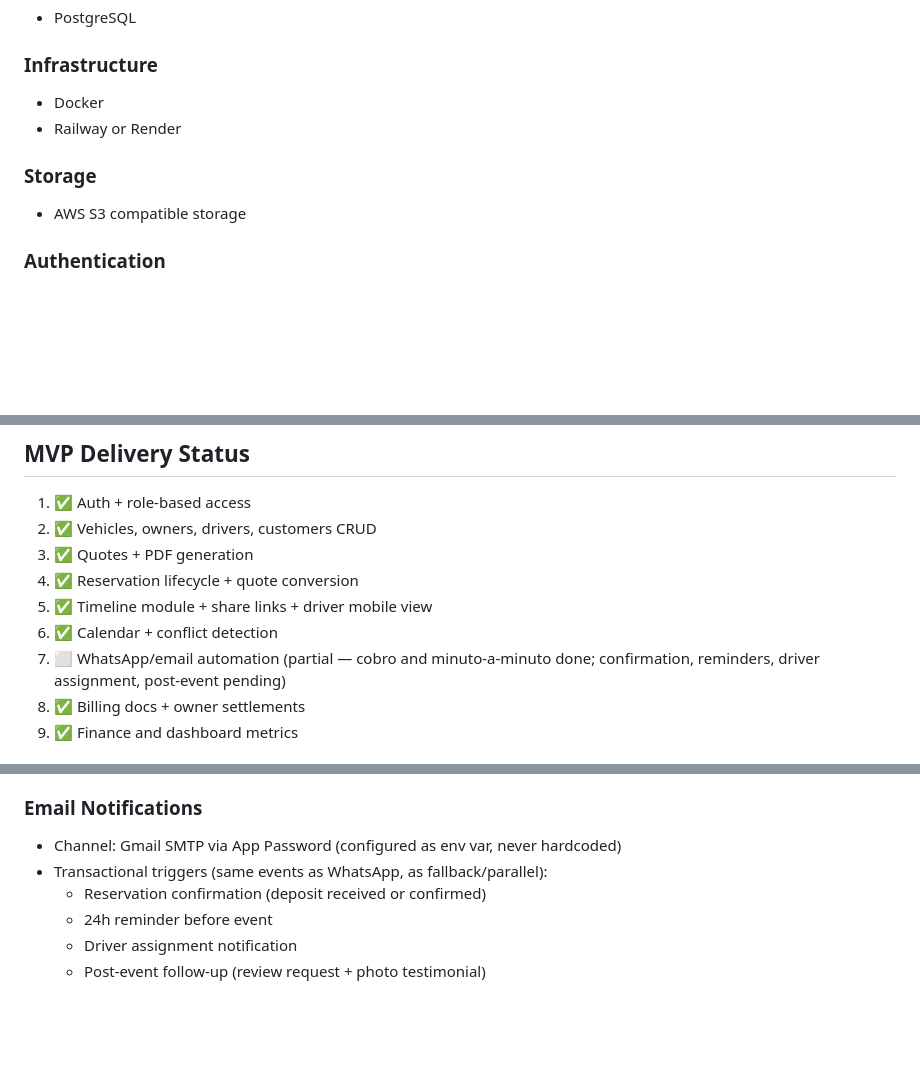
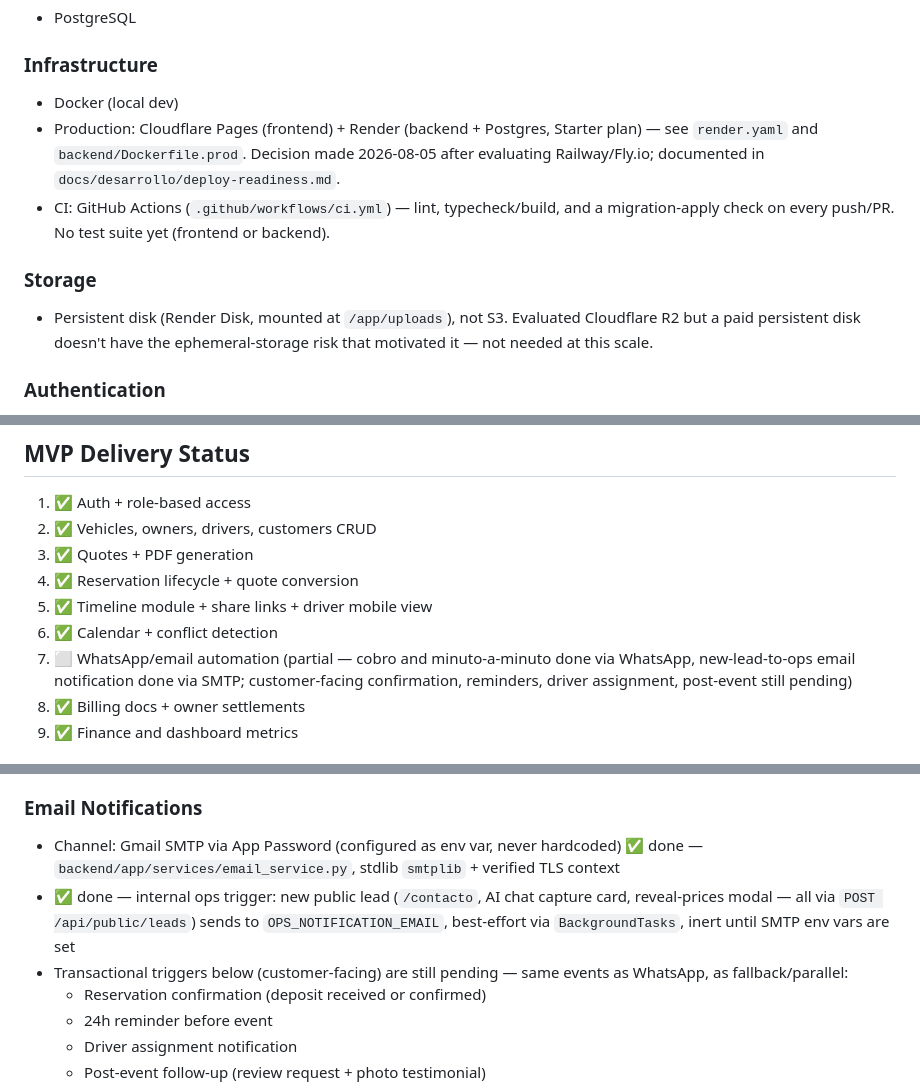
Before and after one commit to pitonisagpt/caminoamiboda, a Markdown page: CLAUDE.md, 3 parts joined by grey strips. Drawn GitHub-style; blank space fills up the shorter version.

Commit message:
Update CLAUDE.md: production infra decision, CI, email progress
Infrastructure/Storage sections now reflect what was actually decided
and built (Cloudflare Pages + Render, persistent disk not S3, GitHub
Actions CI) instead of the original placeholder options. MVP status and
the Phase 2 email section note the new-lead-to-ops SMTP notification.

```diff
--- a/CLAUDE.md
+++ b/CLAUDE.md
@@ -321,11 +321,12 @@ Widgets:
 - PostgreSQL
 
 ### Infrastructure
-- Docker
-- Railway or Render
+- Docker (local dev)
+- Production: Cloudflare Pages (frontend) + Render (backend + Postgres, Starter plan) — see `render.yaml` and `backend/Dockerfile.prod`. Decision made 2026-08-05 after evaluating Railway/Fly.io; documented in `docs/desarrollo/deploy-readiness.md`.
+- CI: GitHub Actions (`.github/workflows/ci.yml`) — lint, typecheck/build, and a migration-apply check on every push/PR. No test suite yet (frontend or backend).
 
 ### Storage
-- AWS S3 compatible storage
+- Persistent disk (Render Disk, mounted at `/app/uploads`), not S3. Evaluated Cloudflare R2 but a paid persistent disk doesn't have the ephemeral-storage risk that motivated it — not needed at this scale.
 
 ### Authentication
 - Email + password
@@ -354,7 +355,7 @@ Widgets:
 4. ✅ Reservation lifecycle + quote conversion
 5. ✅ Timeline module + share links + driver mobile view
 6. ✅ Calendar + conflict detection
-7. ⬜ WhatsApp/email automation (partial — cobro and minuto-a-minuto done; confirmation, reminders, driver assignment, post-event pending)
+7. ⬜ WhatsApp/email automation (partial — cobro and minuto-a-minuto done via WhatsApp, new-lead-to-ops email notification done via SMTP; customer-facing confirmation, reminders, driver assignment, post-event still pending)
 8. ✅ Billing docs + owner settlements
 9. ✅ Finance and dashboard metrics
 
@@ -380,8 +381,9 @@ Highest operational value. Eliminates the remaining manual steps in daily ops.
 - Post-event follow-up (review request + photo testimonial, sent 24h after event)
 
 ### Email Notifications
-- Channel: Gmail SMTP via App Password (configured as env var, never hardcoded)
-- Transactional triggers (same events as WhatsApp, as fallback/parallel):
+- Channel: Gmail SMTP via App Password (configured as env var, never hardcoded) ✅ done — `backend/app/services/email_service.py`, stdlib `smtplib` + verified TLS context
+- ✅ done — internal ops trigger: new public lead (`/contacto`, AI chat capture card, reveal-prices modal — all via `POST /api/public/leads`) sends to `OPS_NOTIFICATION_EMAIL`, best-effort via `BackgroundTasks`, inert until SMTP env vars are set
+- Transactional triggers below (customer-facing) are still pending — same events as WhatsApp, as fallback/parallel:
   - Reservation confirmation (deposit received or confirmed)
   - 24h reminder before event
   - Driver assignment notification
```
